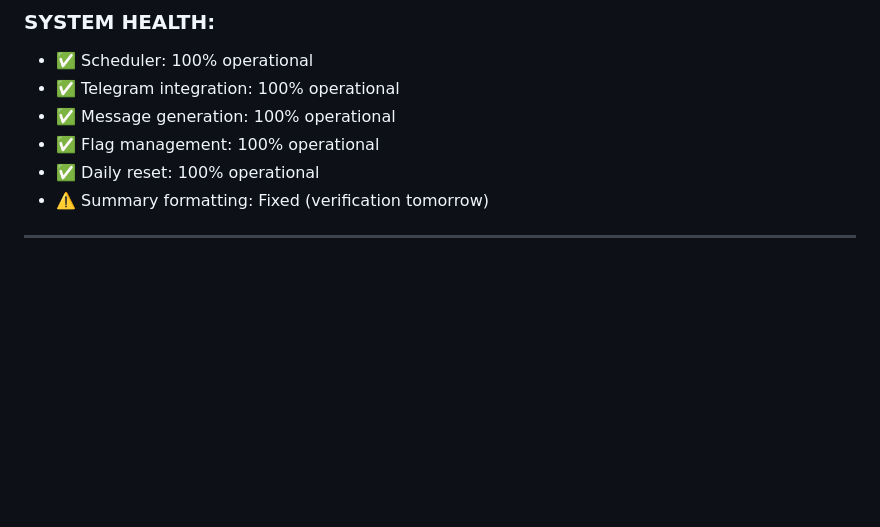
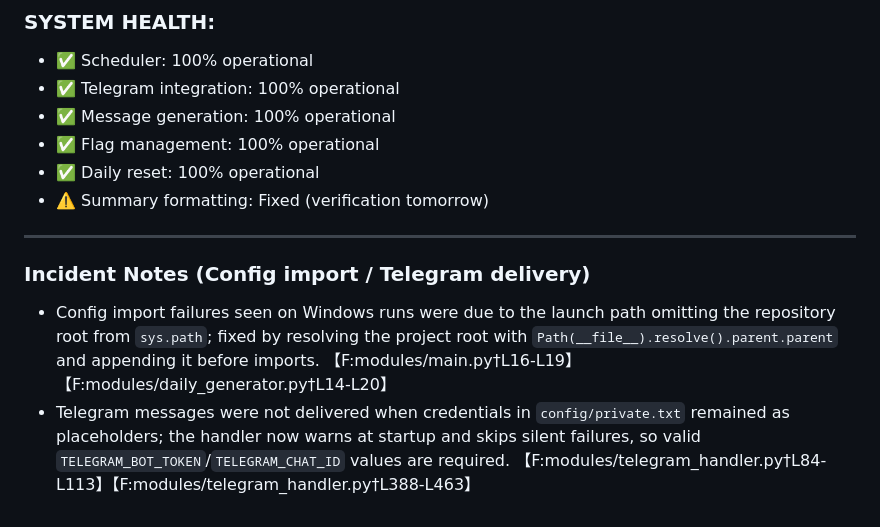
Before and after one commit to airdropbountykiller-hub/sv, a Markdown page: DIARY.md, the part around the change. Rendered like a GitHub page; blank space fills up the shorter version.

Commit message:
Document config import and Telegram delivery causes

```diff
--- a/DIARY.md
+++ b/DIARY.md
@@ -2124,3 +2124,7 @@ if messages:
 - ⚠️ Summary formatting: Fixed (verification tomorrow)
 
 ---
+
+### Incident Notes (Config import / Telegram delivery)
+- Config import failures seen on Windows runs were due to the launch path omitting the repository root from `sys.path`; fixed by resolving the project root with `Path(__file__).resolve().parent.parent` and appending it before imports. 【F:modules/main.py†L16-L19】【F:modules/daily_generator.py†L14-L20】
+- Telegram messages were not delivered when credentials in `config/private.txt` remained as placeholders; the handler now warns at startup and skips silent failures, so valid `TELEGRAM_BOT_TOKEN`/`TELEGRAM_CHAT_ID` values are required. 【F:modules/telegram_handler.py†L84-L113】【F:modules/telegram_handler.py†L388-L463】
```
